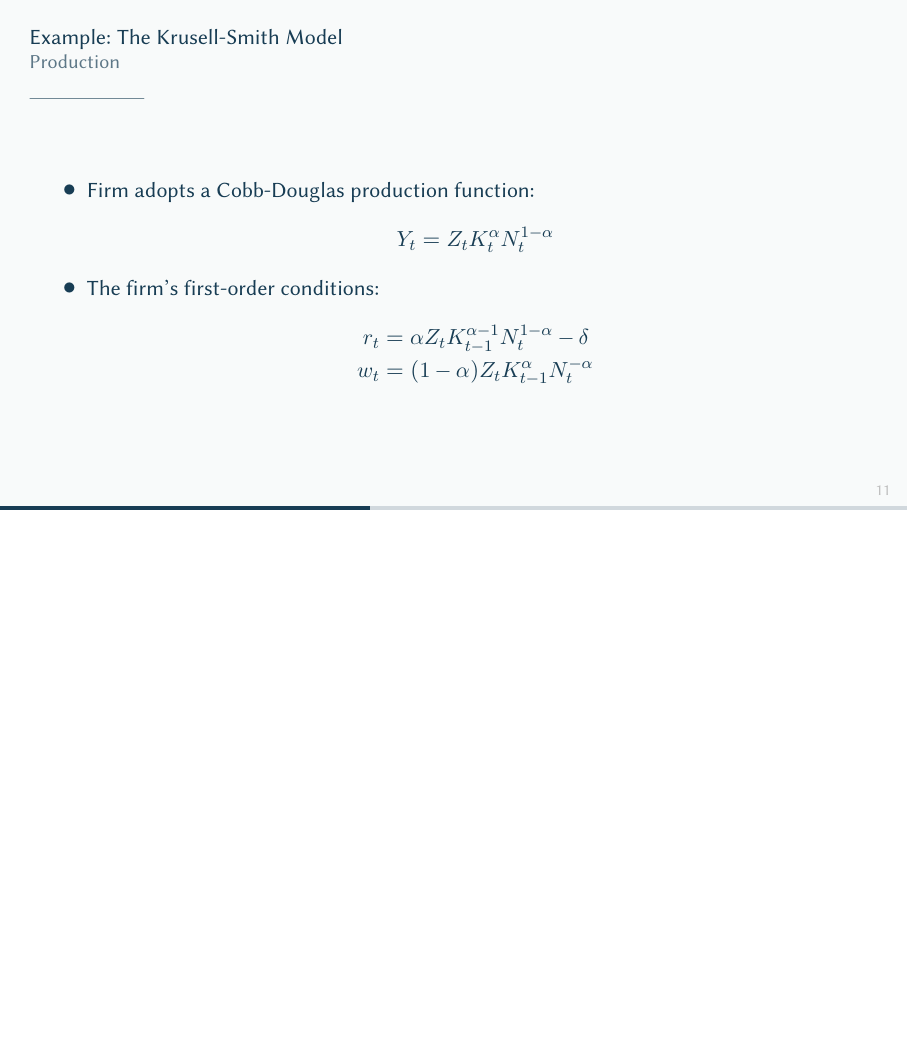
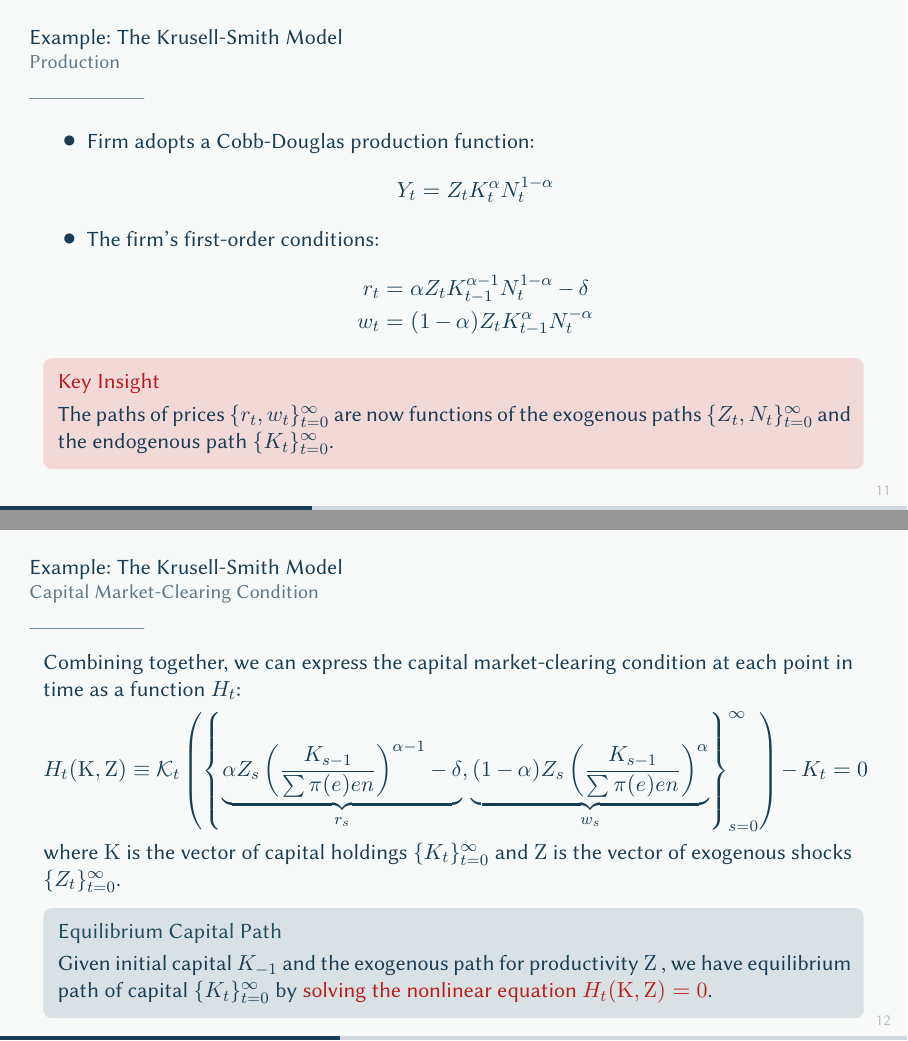
Before and after one commit to ChennoShen239/SSJ_Meeting, LaTeX slides (slides.tex): page 13 of 32 before the commit and pages 13 and 14 of 37 after it, the two joined at a grey line, the shorter picture padded with empty space. The pictures show the PDF file slides.pdf that the author committed with the source.

Commit message:
CG update

```diff
--- a/slides.tex
+++ b/slides.tex
@@ -160,3 +160,21 @@
               \end{align*}
 
     \end{itemize}
+
+    \begin{alertblock}{Key Insight}
+        The paths of prices $\{r_t, w_t\}_{t=0}^{\infty}$  are now functions of the exogenous paths $\{Z_t,N_t\}_{t=0}^{\infty}$ and the endogenous path $\{K_t\}_{t=0}^{\infty}$.
+    \end{alertblock}
+\end{frame}
+
+
+
+\begin{frame}{Example: The Krusell-Smith Model}{Capital Market-Clearing Condition}
+    Combining together, we can express the capital market-clearing condition at each point in time as a function $H_t$:
+    \[H_t(\mathbf{K},\mathbf{Z})\equiv\mathcal{K}_t\left(\left\{ \underbrace{\alpha Z_s\left(\frac{K_{s-1}}{\sum\pi(e)en}\right)^{\alpha-1}-\delta}_{r_s}, \underbrace{(1-\alpha)Z_s\left(\frac{K_{s-1}}{\sum\pi(e)en}\right)^\alpha}_{w_s} \right\}_{s=0}^{\infty}\right)-K_t=0\]
+    where $\mathbf{K}$ is the vector of capital holdings $\{K_t\}_{t=0}^{\infty}$ and $\mathbf{Z}$ is the vector of exogenous shocks $\{Z_t\}_{t=0}^{\infty}$.
+
+    \begin{block}{Equilibrium Capital Path}
+        Given initial capital $K_{-1}$ and the exogenous path for productivity $\mathbf{Z}$ , we have equilibrium path of capital $\{K_t\}_{t=0}^{\infty}$ by \alert{solving the nonlinear equation $H_t(\mathbf{K},\mathbf{Z})=0$}.
+    \end{block}
+
+\end{frame}
@@ -162,0 +190,9 @@
+    \begin{itemize}
+        \item Given $\mathrm{d}\mathbf{K}$, the impulse responses of other variables—for example, $\{Y_t, r_t, w_t\}_{t=0}^{\infty}$—follow immediately.
+
+        \item In practice, $H_t(\mathbf{K},\mathbf{Z})=0$ is solved up to a sufficiently large horizon $T$ such that $\mathbf{K}$ and $\mathbf{Z}$ have approximately returned to their steady states by time $T$.
+    \end{itemize}
+\end{frame}
+
+\begin{frame}{Example: The Krusell-Smith Model}{Constructing the Jacobian}
+    \begin{itemize}
@@ -162,0 +203,13 @@
+                  [H_K]_{t,s} = \frac{\partial \mathcal{K}_t}{\partial r_{s+1}} \frac{\partial r_{s+1}}{\partial K_s}
+                  + \frac{\partial \mathcal{K}_t}{\partial w_{s+1}} \frac{\partial w_{s+1}}{\partial K_s} - \mathbf{1}_{\{s = t\}}
+              \]
+
+        \item A similar expression applies to $H_Z$.
+        \item In addition, the derivatives such as $\frac{\partial r_{s+1}}{\partial K_s}$ at $(K^{ss}, Z^{ss})$ can all be computed analytically.
+        \item For example:
+              \[
+                  \frac{\partial r_{s+1}}{\partial K_s} = \alpha(\alpha - 1) Z^{ss} (K^{ss})^{\alpha-2} (N^{ss})^{1-\alpha}
+              \]
+
+    \end{itemize}
+\end{frame}
```
Also changed, not shown: slides.pdf, slides.tex (34 more changed lines), 8 other files.
